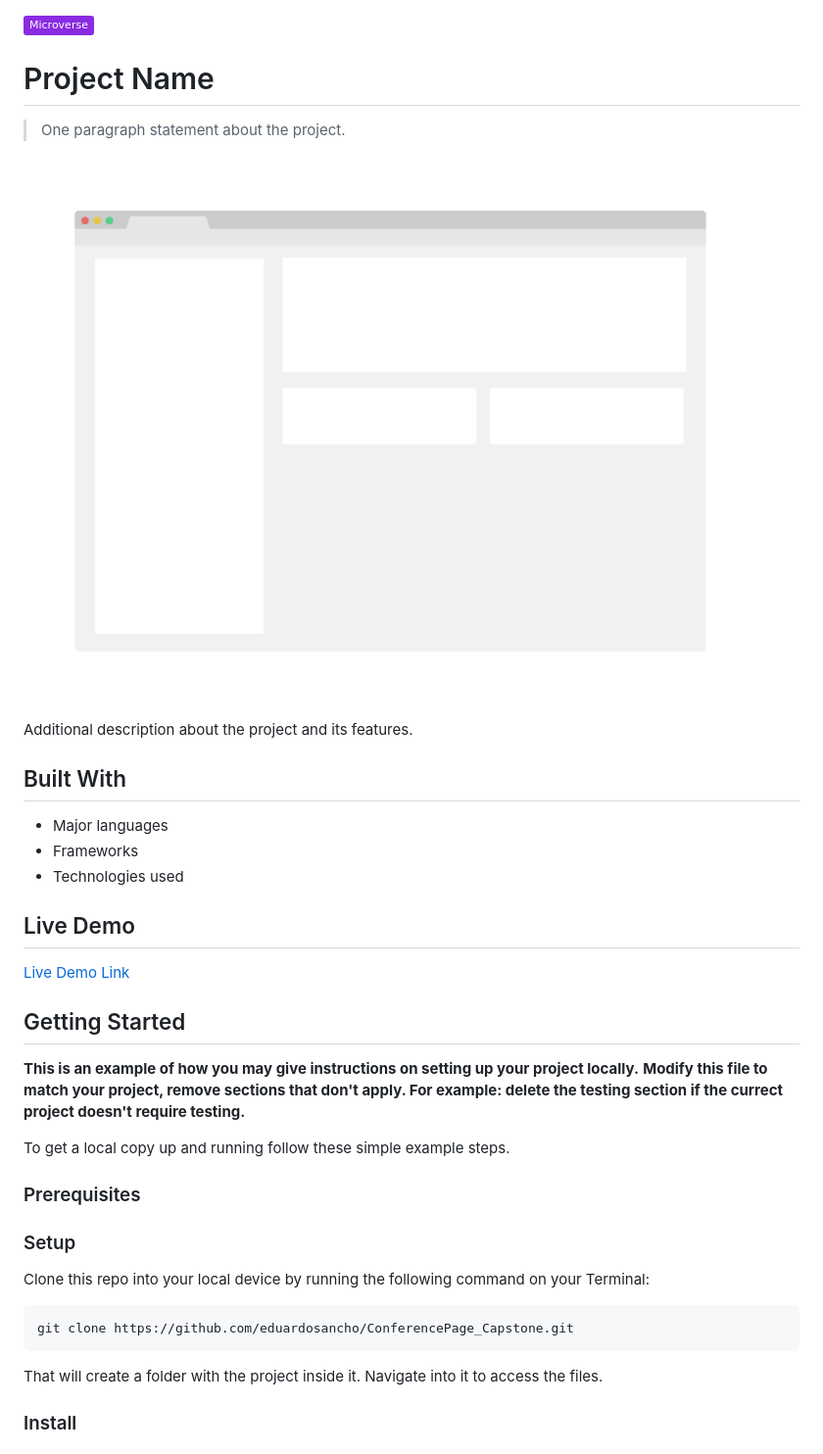
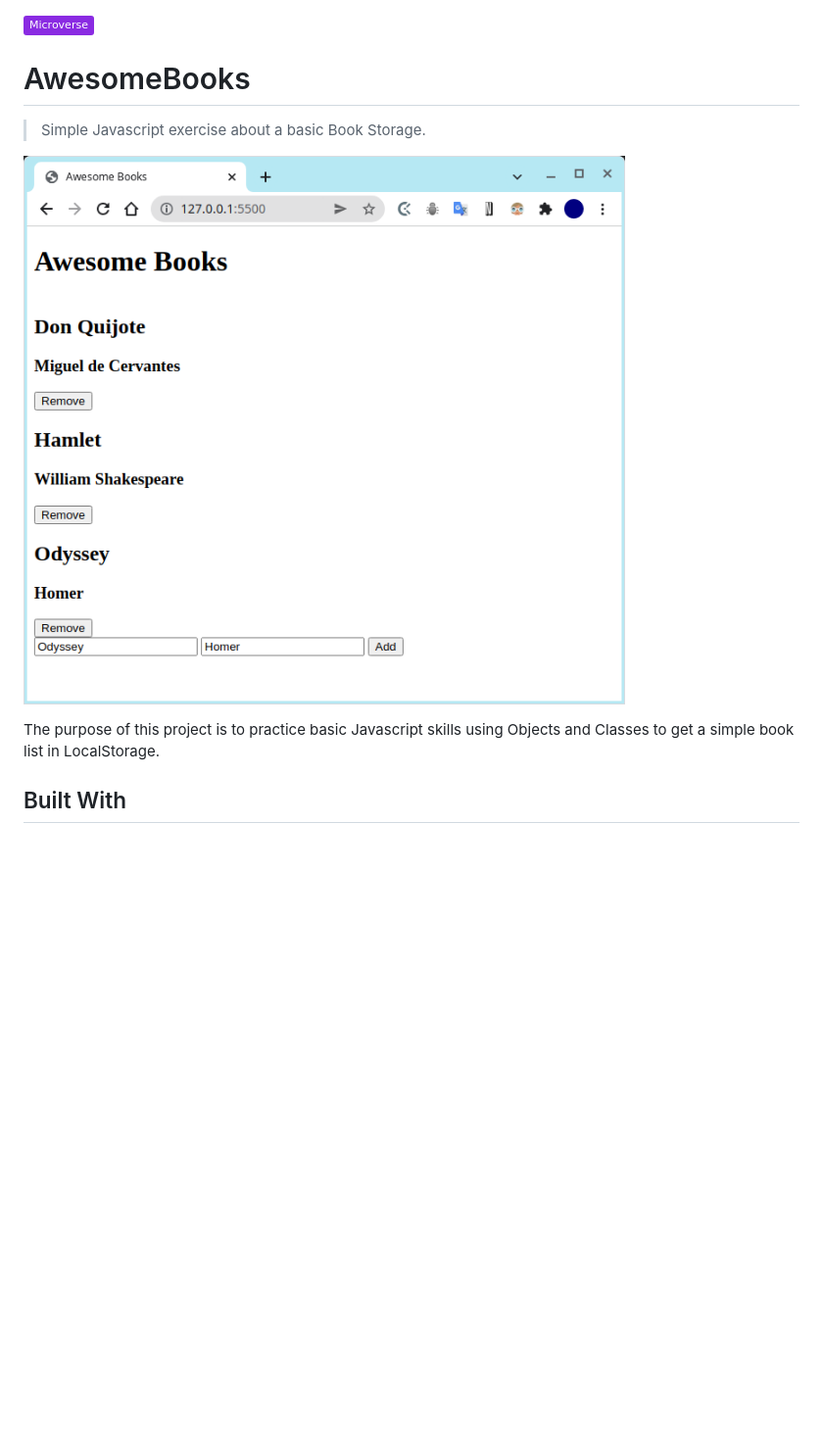
Before and after one commit to eduardosancho/awesome_books, a Markdown page: README.md, the part around the change printed below. Shown: that part at 98% size. Drawn GitHub-style; pictures changed too: app_screenshot.png; badges without logos; blank space fills up the shorter version.

````diff
--- a/README.md
+++ b/README.md
@@ -1,42 +1,12 @@
 ![](https://img.shields.io/badge/Microverse-blueviolet)
 
-# Project Name
+# AwesomeBooks
 
-> One paragraph statement about the project.
+> Simple Javascript exercise about a basic Book Storage.
 
 ![screenshot](./app_screenshot.png)
 
-Additional description about the project and its features.
+The purpose of this project is to practice basic Javascript skills using Objects and Classes to get a simple book list in LocalStorage.
 
 ## Built With
 
-- Major languages
-- Frameworks
-- Technologies used
-
-## Live Demo
-
-[Live Demo Link](https://livedemo.com)
-
-
-## Getting Started
-
-**This is an example of how you may give instructions on setting up your project locally.**
-**Modify this file to match your project, remove sections that don't apply. For example: delete the testing section if the currect project doesn't require testing.**
-
-
-To get a local copy up and running follow these simple example steps.
-
-### Prerequisites
-
-### Setup
-
-Clone this repo into your local device by running the following command on your Terminal:
-```
-git clone https://github.com/eduardosancho/ConferencePage_Capstone.git
-```
-
-That will create a folder with the project inside it. Navigate into it to access the files.
-
-### Install
-
````
Also changed, not shown: other parts of README.md (+8 -29 lines).
